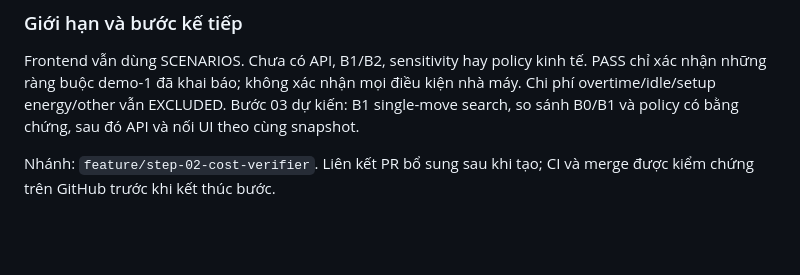
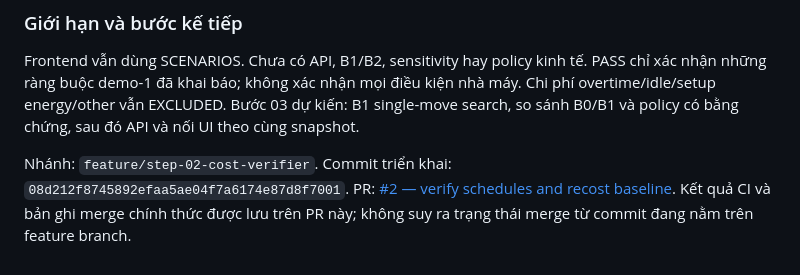
Before and after one commit to Vie-is-mee/AISC2026-EnergyShift, a Markdown page: docs/UPGRADE_HISTORY.md, the part around the change. Rendered like a GitHub page; blank space fills up the shorter version.

Commit message:
docs: record step 2 pull request in upgrade history

```diff
--- a/docs/UPGRADE_HISTORY.md
+++ b/docs/UPGRADE_HISTORY.md
@@ -117,5 +117,8 @@ kiện nhà máy. Chi phí overtime/idle/setup energy/other vẫn EXCLUDED.
 Bước 03 dự kiến: B1 single-move search, so sánh B0/B1 và policy có bằng chứng,
 sau đó API và nối UI theo cùng snapshot.
 
-Nhánh: `feature/step-02-cost-verifier`. Liên kết PR bổ sung sau khi tạo;
-CI và merge được kiểm chứng trên GitHub trước khi kết thúc bước.
+Nhánh: `feature/step-02-cost-verifier`.
+Commit triển khai: `08d212f8745892efaa5ae04f7a6174e87d8f7001`.
+PR: [#2 — verify schedules and recost baseline](https://github.com/Vie-is-mee/AISC2026-EnergyShift/pull/2).
+Kết quả CI và bản ghi merge chính thức được lưu trên PR này; không suy ra trạng
+thái merge từ commit đang nằm trên feature branch.
```
